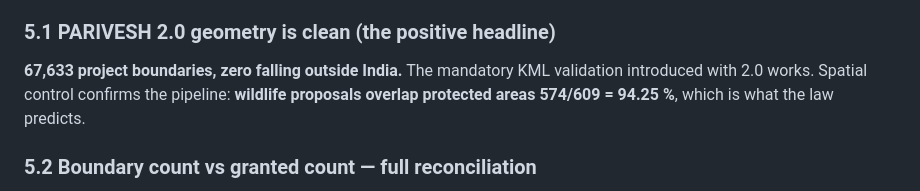
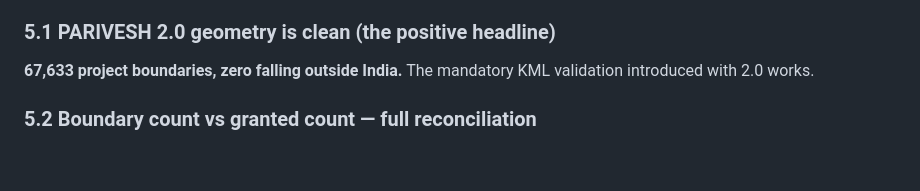
Before and after one commit to captainsai2105-cell/india-environmental-clearances-map, a Markdown page: ProjectNotes.md, the part around the change. Rendered like a GitHub page; blank space fills up the shorter version.

Commit message:
Remove the unsupported legal interpretation from 5.1
"wildlife proposals overlap protected areas 574/609 = 94.25%, which is what the
law predicts" asserted a legal claim with no citation and no mechanism, and
described the measurement inaccurately: the 574 counts hits against any of
twelve sensitivity layers, the largest being Wildlife Corridor, which is not a
protected area in the WLPA sense.

Removed rather than rewritten. 5.1 is about geometry validity and stands on the
boundary count alone.

Co-Authored-By: Claude Opus 5 <noreply@anthropic.com>

```diff
--- a/ProjectNotes.md
+++ b/ProjectNotes.md
@@ -289,8 +289,7 @@ separately under `map_v1/proposals_excluded/`.
 
 ### 5.1 PARIVESH 2.0 geometry is clean (the positive headline)
 **67,633 project boundaries, zero falling outside India.** The mandatory KML validation
-introduced with 2.0 works. Spatial control confirms the pipeline: **wildlife proposals
-overlap protected areas 574/609 = 94.25 %**, which is what the law predicts.
+introduced with 2.0 works.
 
 ### 5.2 Boundary count vs granted count — full reconciliation
 The gap between 67,633 boundaries and the granted count is **not "rejected."** Computed from
```
